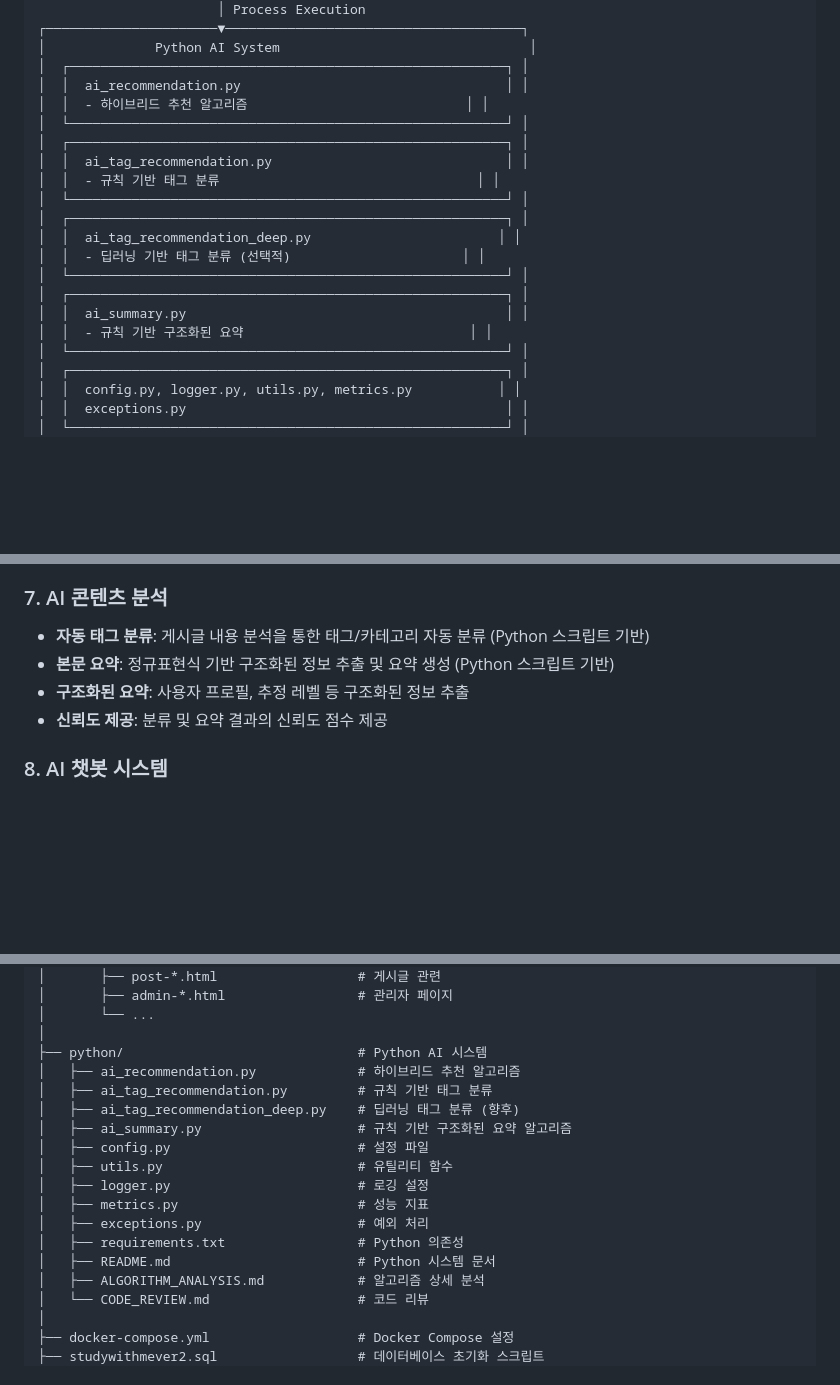
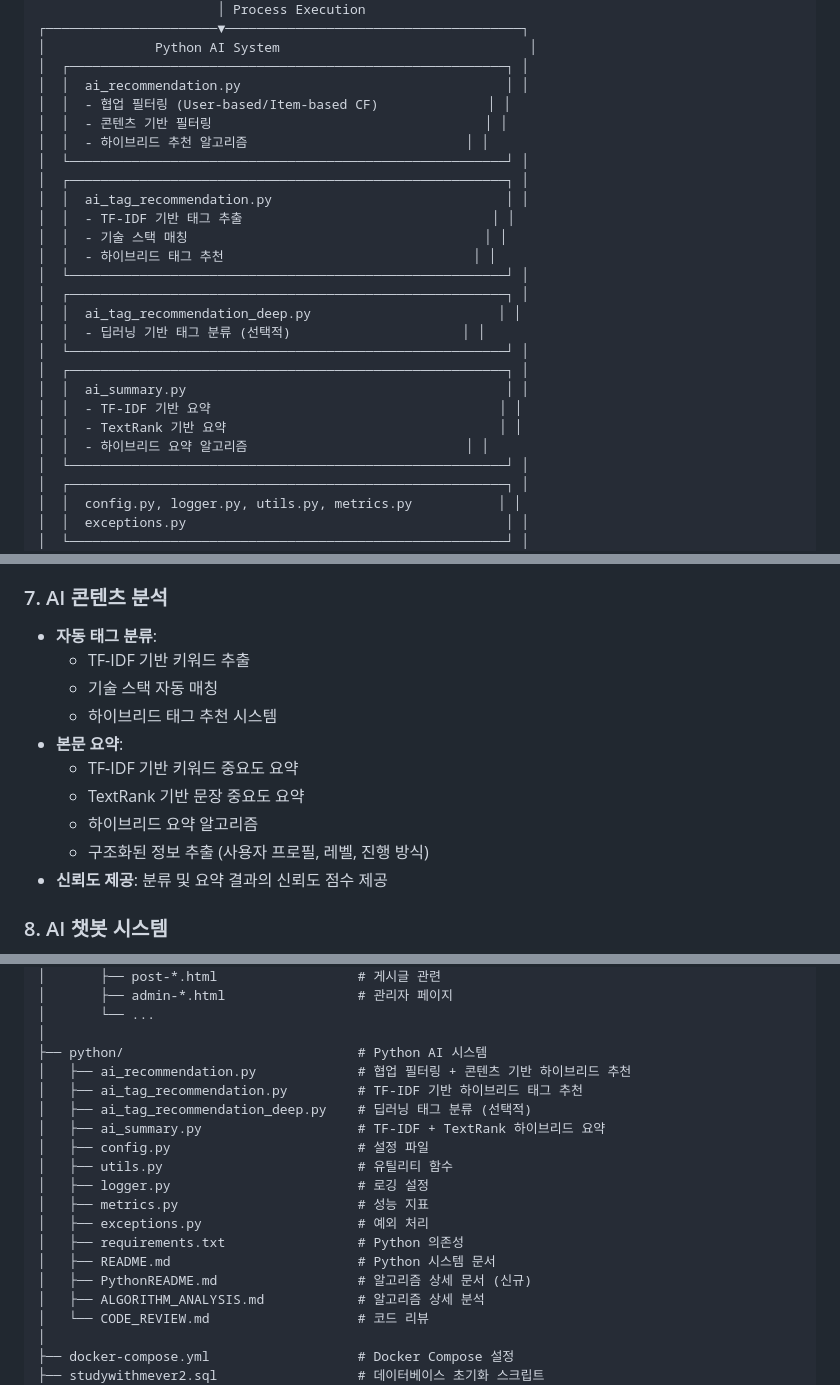
Before and after one commit to study-withme/ai-website-studywithme, a Markdown page: README.md, 3 parts joined by grey strips. GitHub-like rendering; blank space fills up the shorter version.

```diff
--- a/README.md
+++ b/README.md
@@ -136,11 +136,15 @@
 │              Python AI System                                │
 │  ┌────────────────────────────────────────────────────────┐ │
 │  │  ai_recommendation.py                                  │ │
+│  │  - 협업 필터링 (User-based/Item-based CF)              │ │
+│  │  - 콘텐츠 기반 필터링                                   │ │
 │  │  - 하이브리드 추천 알고리즘                            │ │
 │  └────────────────────────────────────────────────────────┘ │
 │  ┌────────────────────────────────────────────────────────┐ │
 │  │  ai_tag_recommendation.py                              │ │
-│  │  - 규칙 기반 태그 분류                                 │ │
+│  │  - TF-IDF 기반 태그 추출                                │ │
+│  │  - 기술 스택 매칭                                      │ │
+│  │  - 하이브리드 태그 추천                                │ │
 │  └────────────────────────────────────────────────────────┘ │
 │  ┌────────────────────────────────────────────────────────┐ │
 │  │  ai_tag_recommendation_deep.py                        │ │
@@ -148,7 +152,9 @@
 │  └────────────────────────────────────────────────────────┘ │
 │  ┌────────────────────────────────────────────────────────┐ │
 │  │  ai_summary.py                                         │ │
-│  │  - 규칙 기반 구조화된 요약                             │ │
+│  │  - TF-IDF 기반 요약                                     │ │
+│  │  - TextRank 기반 요약                                   │ │
+│  │  - 하이브리드 요약 알고리즘                            │ │
 │  └────────────────────────────────────────────────────────┘ │
 │  ┌────────────────────────────────────────────────────────┐ │
 │  │  config.py, logger.py, utils.py, metrics.py           │ │
@@ -396,9 +492,15 @@ boolean matched = regexPattern.matcher(text).find();
 
 ### 7. AI 콘텐츠 분석
 
-- **자동 태그 분류**: 게시글 내용 분석을 통한 태그/카테고리 자동 분류 (Python 스크립트 기반)
-- **본문 요약**: 정규표현식 기반 구조화된 정보 추출 및 요약 생성 (Python 스크립트 기반)
-- **구조화된 요약**: 사용자 프로필, 추정 레벨 등 구조화된 정보 추출
+- **자동 태그 분류**:
+  - TF-IDF 기반 키워드 추출
+  - 기술 스택 자동 매칭
+  - 하이브리드 태그 추천 시스템
+- **본문 요약**:
+  - TF-IDF 기반 키워드 중요도 요약
+  - TextRank 기반 문장 중요도 요약
+  - 하이브리드 요약 알고리즘
+  - 구조화된 정보 추출 (사용자 프로필, 레벨, 진행 방식)
 - **신뢰도 제공**: 분류 및 요약 결과의 신뢰도 점수 제공
 
 ### 8. AI 챗봇 시스템
@@ -558,10 +660,10 @@ studywithmever2/
 │       └── ...
 │
 ├── python/                              # Python AI 시스템
-│   ├── ai_recommendation.py             # 하이브리드 추천 알고리즘
-│   ├── ai_tag_recommendation.py         # 규칙 기반 태그 분류
-│   ├── ai_tag_recommendation_deep.py    # 딥러닝 태그 분류 (향후)
-│   ├── ai_summary.py                    # 규칙 기반 구조화된 요약 알고리즘
+│   ├── ai_recommendation.py             # 협업 필터링 + 콘텐츠 기반 하이브리드 추천
+│   ├── ai_tag_recommendation.py         # TF-IDF 기반 하이브리드 태그 추천
+│   ├── ai_tag_recommendation_deep.py    # 딥러닝 태그 분류 (선택적)
+│   ├── ai_summary.py                    # TF-IDF + TextRank 하이브리드 요약
 │   ├── config.py                        # 설정 파일
 │   ├── utils.py                         # 유틸리티 함수
 │   ├── logger.py                        # 로깅 설정
@@ -569,6 +671,7 @@ studywithmever2/
 │   ├── exceptions.py                    # 예외 처리
 │   ├── requirements.txt                 # Python 의존성
 │   ├── README.md                        # Python 시스템 문서
+│   ├── PythonREADME.md                  # 알고리즘 상세 문서 (신규)
 │   ├── ALGORITHM_ANALYSIS.md            # 알고리즘 상세 분석
 │   └── CODE_REVIEW.md                   # 코드 리뷰
 │
```
Also changed, not shown: other parts of README.md (+123 -28 lines).
